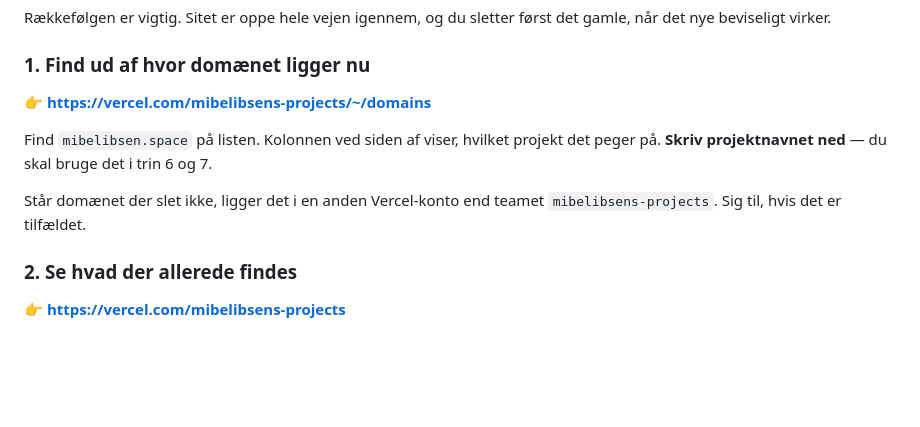
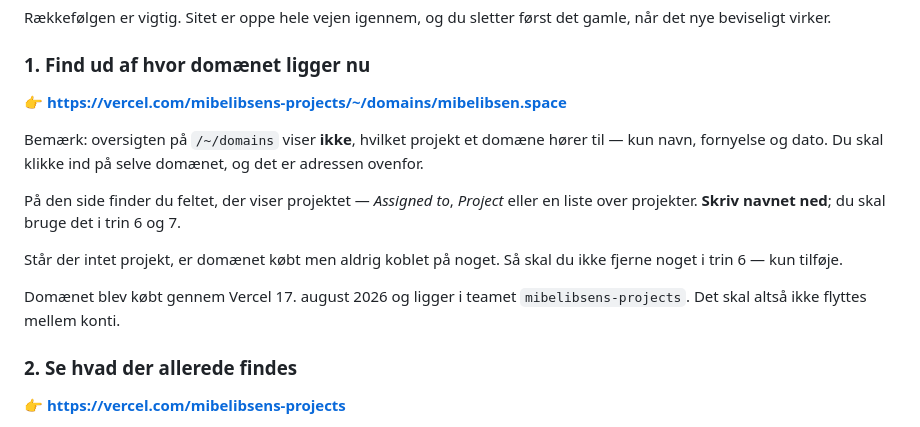
Before and after one commit to mibelibsen/kontiki, a Markdown page: claude/opsaetning.md, the part around the change. GitHub-like rendering; blank space fills up the shorter version.

Commit message:
Ret trin 1: domæneoversigten viser ikke projektet
Oversigten på /~/domains har kun navn, fornyelse og dato. Projektet står
først på domænets egen side, så trinnet linker nu direkte dertil og siger
hvad man skal kigge efter — også hvad det betyder, hvis intet projekt er
angivet.

Co-Authored-By: Claude Opus 5 <noreply@anthropic.com>
Claude-Session: https://claude.ai/code/session_01VgEVctXq3tNeZxt6iAFBPu

```diff
--- a/claude/opsaetning.md
+++ b/claude/opsaetning.md
@@ -28,13 +28,21 @@ det gamle, når det nye beviseligt virker.
 
 ### 1. Find ud af hvor domænet ligger nu
 
-👉 **https://vercel.com/mibelibsens-projects/~/domains**
+👉 **https://vercel.com/mibelibsens-projects/~/domains/mibelibsen.space**
 
-Find `mibelibsen.space` på listen. Kolonnen ved siden af viser, hvilket projekt
-det peger på. **Skriv projektnavnet ned** — du skal bruge det i trin 6 og 7.
+Bemærk: oversigten på `/~/domains` viser **ikke**, hvilket projekt et domæne
+hører til — kun navn, fornyelse og dato. Du skal klikke ind på selve domænet,
+og det er adressen ovenfor.
 
-Står domænet der slet ikke, ligger det i en anden Vercel-konto end teamet
-`mibelibsens-projects`. Sig til, hvis det er tilfældet.
+På den side finder du feltet, der viser projektet — *Assigned to*, *Project*
+eller en liste over projekter. **Skriv navnet ned**; du skal bruge det i trin
+6 og 7.
+
+Står der intet projekt, er domænet købt men aldrig koblet på noget. Så skal du
+ikke fjerne noget i trin 6 — kun tilføje.
+
+Domænet blev købt gennem Vercel 17. august 2026 og ligger i teamet
+`mibelibsens-projects`. Det skal altså ikke flyttes mellem konti.
 
 ### 2. Se hvad der allerede findes
 
```
